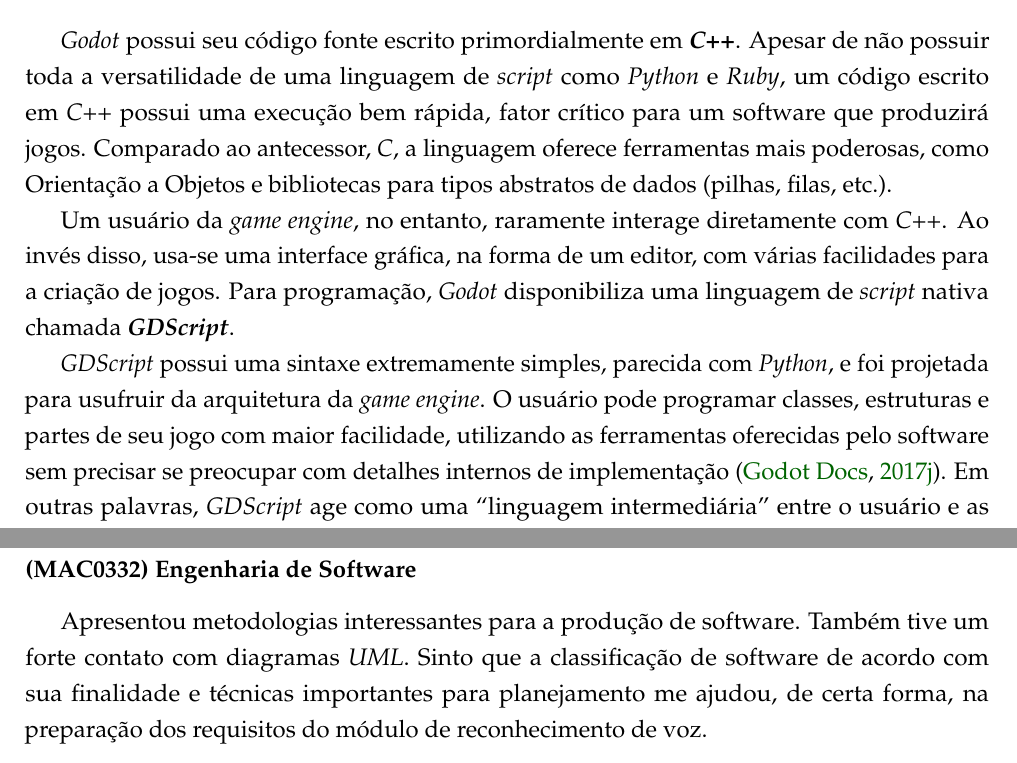
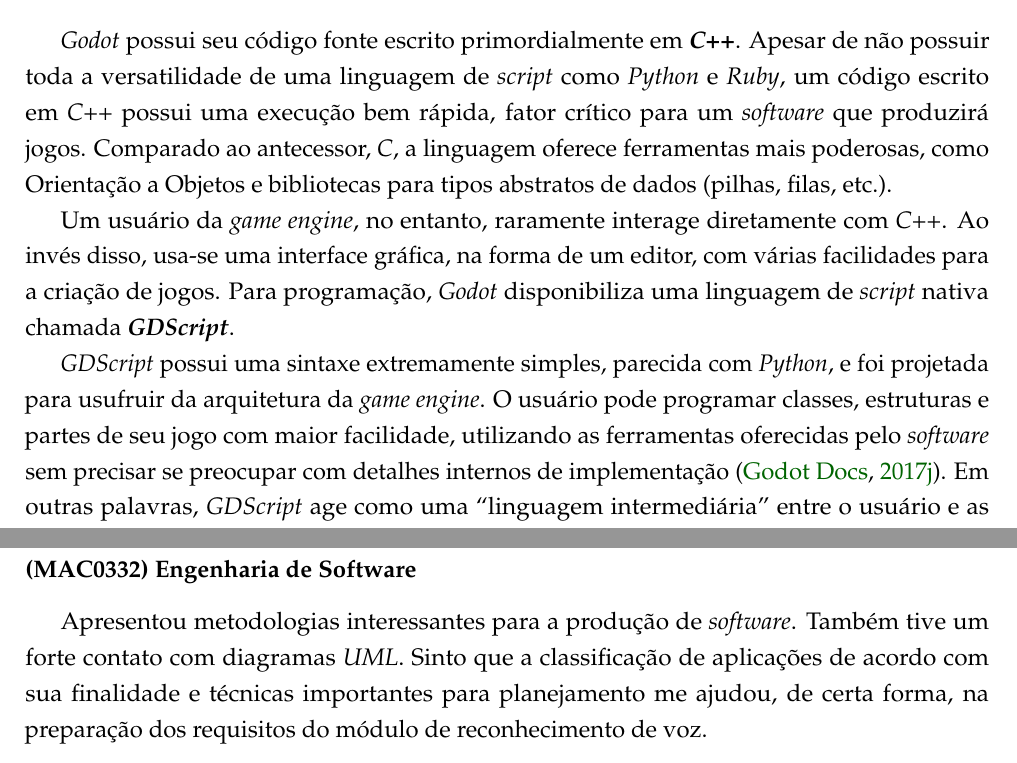
Before and after one commit to SamuraiSigma/mac0499, a LaTeX thesis (monograph/tex/main.tex, which reads monograph/tex/godot.tex, monograph/tex/subjects.tex): two parts of pages 40 and 85 of 90, joined at a grey line, cut so that both start at the same text. Compiled offline with pdfLaTeX.

Commit message:
Write software and hardware in italics

```diff
--- a/monograph/tex/godot.tex
+++ b/monograph/tex/godot.tex
@@ -29,11 +29,11 @@
 \section{Linguagens}
 \label{godotLanguages}
 
-\textit{Godot} possui seu código fonte escrito primordialmente em \textbf{\textit{C++}}. Apesar de não possuir toda a versatilidade de uma linguagem de \textit{script} como \textit{Python} e \textit{Ruby}, um código escrito em \textit{C++} possui uma execução bem rápida, fator crítico para um software que produzirá jogos. Comparado ao antecessor, \textit{C}, a linguagem oferece ferramentas mais poderosas, como Orientação a Objetos e bibliotecas para tipos abstratos de dados (pilhas, filas, etc.).
+\textit{Godot} possui seu código fonte escrito primordialmente em \textbf{\textit{C++}}. Apesar de não possuir toda a versatilidade de uma linguagem de \textit{script} como \textit{Python} e \textit{Ruby}, um código escrito em \textit{C++} possui uma execução bem rápida, fator crítico para um \textit{software} que produzirá jogos. Comparado ao antecessor, \textit{C}, a linguagem oferece ferramentas mais poderosas, como Orientação a Objetos e bibliotecas para tipos abstratos de dados (pilhas, filas, etc.).
 
 Um usuário da \textit{game engine}, no entanto, raramente interage diretamente com \textit{C++}. Ao invés disso, usa-se uma interface gráfica, na forma de um editor, com várias facilidades para a criação de jogos. Para programação, \textit{Godot} disponibiliza uma linguagem de \textit{script} nativa chamada \textbf{\textit{GDScript}}.
 
-\textit{GDScript} possui uma sintaxe extremamente simples, parecida com \textit{Python}, e foi projetada para usufruir da arquitetura da \textit{game engine}. O usuário pode programar classes, estruturas e partes de seu jogo com maior facilidade, utilizando as ferramentas oferecidas pelo software sem precisar se preocupar com detalhes internos de implementação \citep{godotScripting}. Em outras palavras, \textit{GDScript} age como uma ``linguagem intermediária'' entre o usuário e as interfaces em \textit{C++} que \textit{Godot} disponibiliza.
+\textit{GDScript} possui uma sintaxe extremamente simples, parecida com \textit{Python}, e foi projetada para usufruir da arquitetura da \textit{game engine}. O usuário pode programar classes, estruturas e partes de seu jogo com maior facilidade, utilizando as ferramentas oferecidas pelo \textit{software} sem precisar se preocupar com detalhes internos de implementação \citep{godotScripting}. Em outras palavras, \textit{GDScript} age como uma ``linguagem intermediária'' entre o usuário e as interfaces em \textit{C++} que \textit{Godot} disponibiliza.
 
 % ---------------------------------------------------------------------
 
--- a/monograph/tex/subjects.tex
+++ b/monograph/tex/subjects.tex
@@ -16,7 +16,7 @@
 
 \subsubsection{(MAC0332) Engenharia de Software}
 
-Apresentou metodologias interessantes para a produção de software. Também tive um forte contato com diagramas \textit{UML}. Sinto que a classificação de software de acordo com sua finalidade e técnicas importantes para planejamento me ajudou, de certa forma, na preparação dos requisitos do módulo de reconhecimento de voz.
+Apresentou metodologias interessantes para a produção de \textit{software}. Também tive um forte contato com diagramas \textit{UML}. Sinto que a classificação de aplicações de acordo com sua finalidade e técnicas importantes para planejamento me ajudou, de certa forma, na preparação dos requisitos do módulo de reconhecimento de voz.
 
 \subsubsection{(MAC0441) Programação Orientada a Objetos}
 
```
Also changed, not shown: monograph/tex/speech-recognition.tex (+1 -1 lines), monograph/Monografia.pdf.
